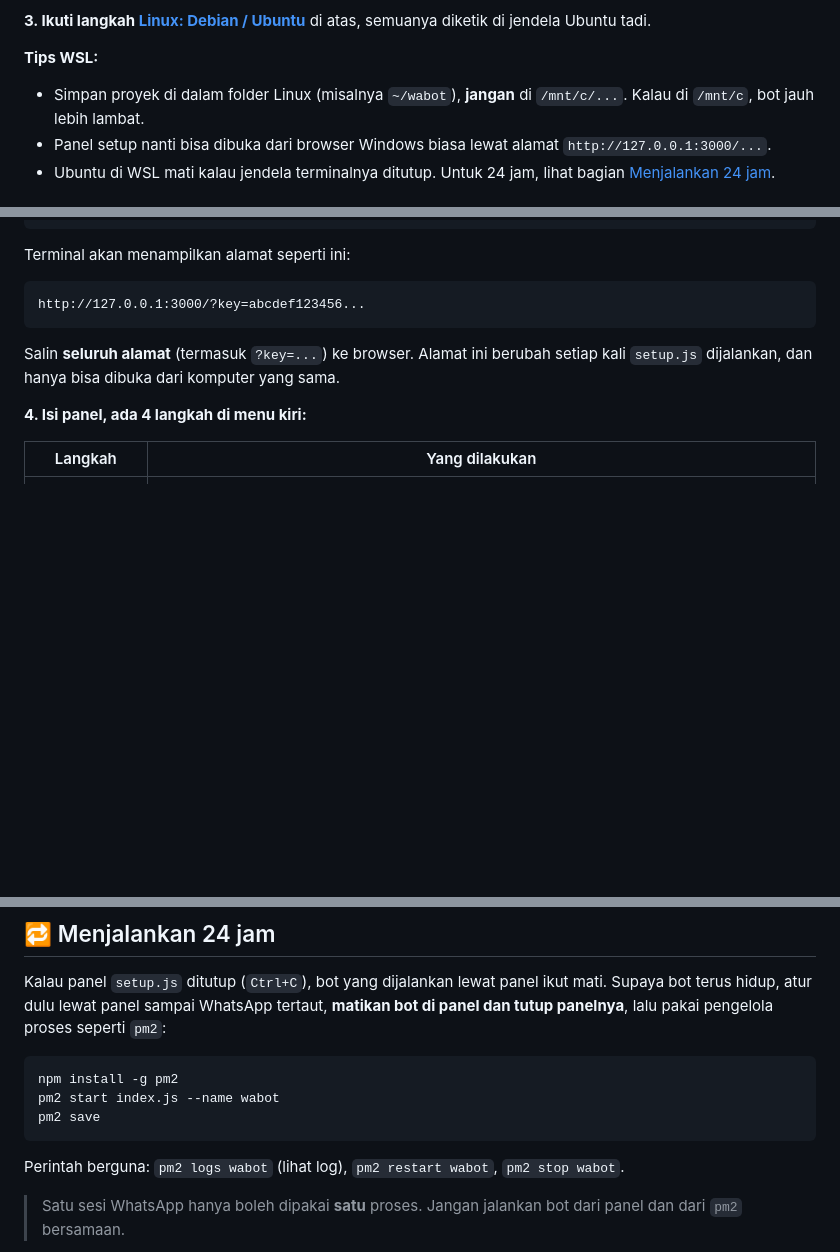
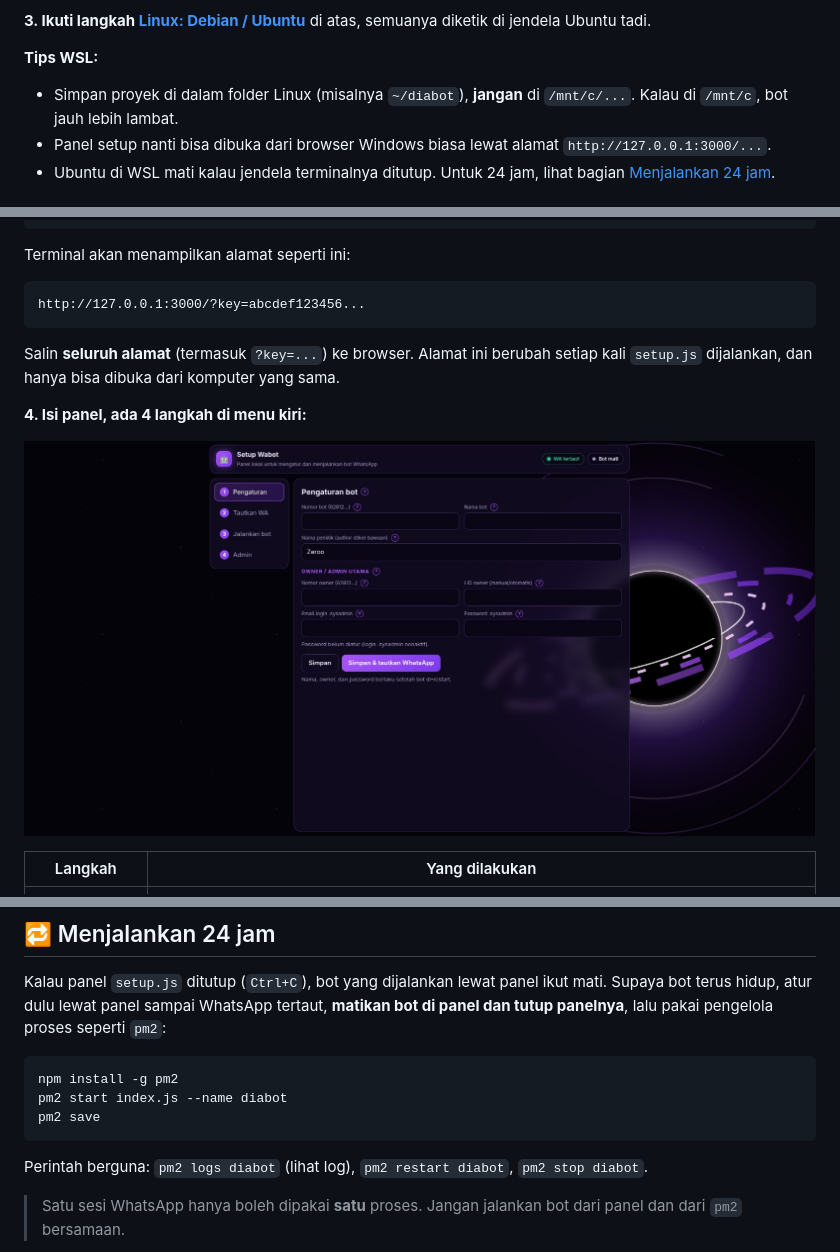
Before and after one commit to Diavalga/diabot, a Markdown page: README.md, 3 parts joined by grey strips. Rendered like a GitHub page; pictures changed too: screenshots/panel-setup.jpeg (added); blank space fills up the shorter version.

````diff
--- a/README.md
+++ b/README.md
@@ -138,7 +138,7 @@ Restart komputer kalau diminta.
 **3. Ikuti langkah [Linux: Debian / Ubuntu](#linux-debian--ubuntu--linux-mint)** di atas, semuanya diketik di jendela Ubuntu tadi.
 
 **Tips WSL:**
-- Simpan proyek di dalam folder Linux (misalnya `~/wabot`), **jangan** di `/mnt/c/...`. Kalau di `/mnt/c`, bot jauh lebih lambat.
+- Simpan proyek di dalam folder Linux (misalnya `~/diabot`), **jangan** di `/mnt/c/...`. Kalau di `/mnt/c`, bot jauh lebih lambat.
 - Panel setup nanti bisa dibuka dari browser Windows biasa lewat alamat `http://127.0.0.1:3000/...`.
 - Ubuntu di WSL mati kalau jendela terminalnya ditutup. Untuk 24 jam, lihat bagian [Menjalankan 24 jam](#-menjalankan-24-jam).
 
@@ -177,6 +177,8 @@ Salin **seluruh alamat** (termasuk `?key=...`) ke browser. Alamat ini berubah se
 
 **4. Isi panel, ada 4 langkah di menu kiri:**
 
+![Panel setup Diabot](screenshots/panel-setup.jpeg)
+
 | Langkah | Yang dilakukan |
 |---|---|
 | **1. Pengaturan** | Isi nomor bot (format `62812xxxxxxx`, tanpa `+` dan tanpa `0` di depan), nama bot, nama pemilik, dan nomor owner. Email dan password `.sysadmin` boleh dikosongkan. Klik **Simpan & tautkan WhatsApp**. |
@@ -346,11 +366,11 @@ Kalau panel `setup.js` ditutup (`Ctrl+C`), bot yang dijalankan lewat panel ikut
 
 ```bash
 npm install -g pm2
-pm2 start index.js --name wabot
+pm2 start index.js --name diabot
 pm2 save
 ```
 
-Perintah berguna: `pm2 logs wabot` (lihat log), `pm2 restart wabot`, `pm2 stop wabot`.
+Perintah berguna: `pm2 logs diabot` (lihat log), `pm2 restart diabot`, `pm2 stop diabot`.
 
 > Satu sesi WhatsApp hanya boleh dipakai **satu** proses. Jangan jalankan bot dari panel dan dari `pm2` bersamaan.
 
````
Also changed, not shown: other parts of README.md (+20 -1 lines), screenshots/menu.jpeg (added).
